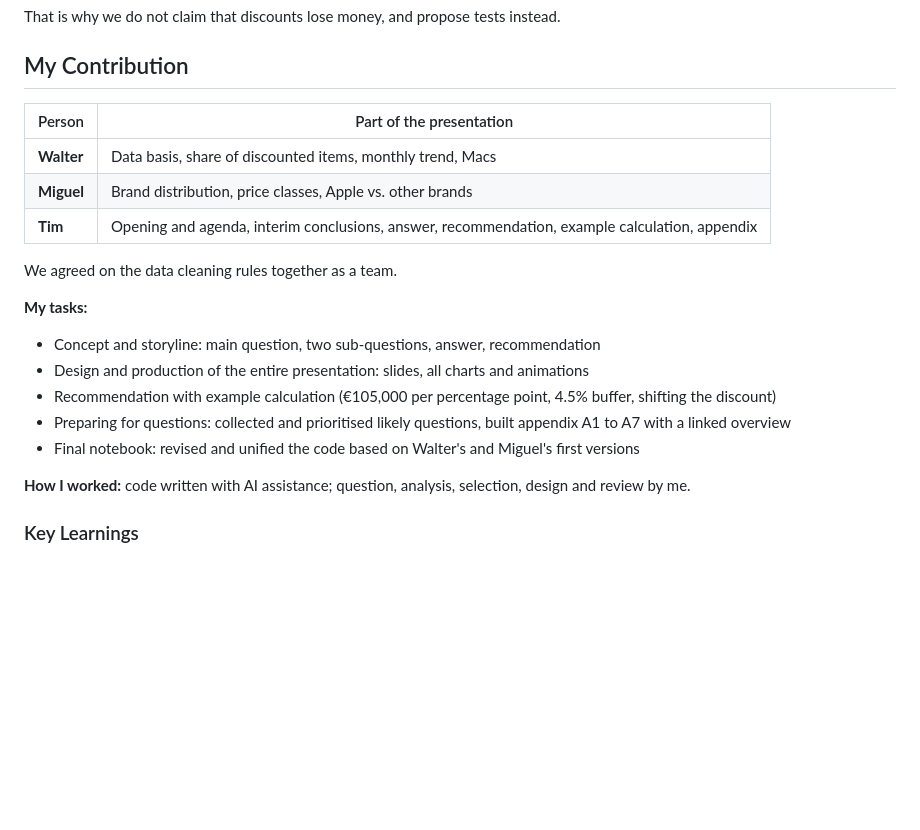
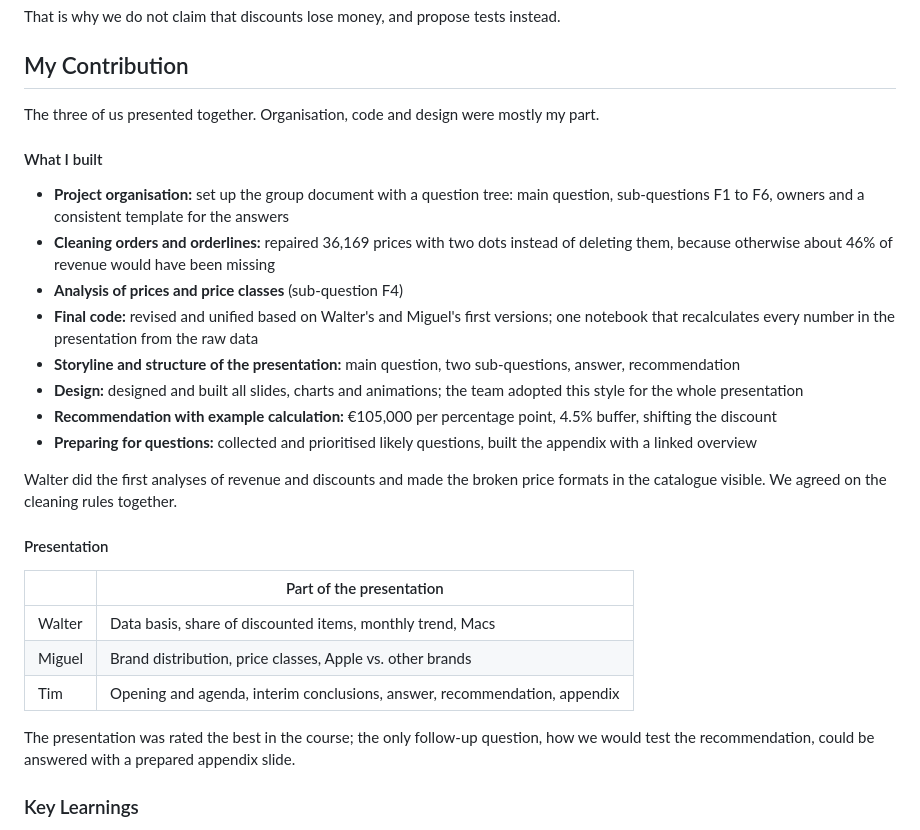
Before and after one commit to TimAH93/TimAH93.github.io, a Markdown page: projects/eniac-rabatte/README.md, the part around the change. Drawn GitHub-style; blank space fills up the shorter version.

```diff
--- a/projects/eniac-rabatte/README.md
+++ b/projects/eniac-rabatte/README.md
@@ -122,22 +122,30 @@ That is why we do not claim that discounts lose money, and propose tests instead
 
 ## My Contribution
 
-| Person | Part of the presentation |
+The three of us presented together. Organisation, code and design were mostly my part.
+
+#### What I built
+
+- **Project organisation:** set up the group document with a question tree: main question, sub-questions F1 to F6, owners and a consistent template for the answers
+- **Cleaning orders and orderlines:** repaired 36,169 prices with two dots instead of deleting them, because otherwise about 46% of revenue would have been missing
+- **Analysis of prices and price classes** (sub-question F4)
+- **Final code:** revised and unified based on Walter's and Miguel's first versions; one notebook that recalculates every number in the presentation from the raw data
+- **Storyline and structure of the presentation:** main question, two sub-questions, answer, recommendation
+- **Design:** designed and built all slides, charts and animations; the team adopted this style for the whole presentation
+- **Recommendation with example calculation:** €105,000 per percentage point, 4.5% buffer, shifting the discount
+- **Preparing for questions:** collected and prioritised likely questions, built the appendix with a linked overview
+
+Walter did the first analyses of revenue and discounts and made the broken price formats in the catalogue visible. We agreed on the cleaning rules together.
+
+#### Presentation
+
+| | Part of the presentation |
 |---|---|
-| **Walter** | Data basis, share of discounted items, monthly trend, Macs |
-| **Miguel** | Brand distribution, price classes, Apple vs. other brands |
-| **Tim** | Opening and agenda, interim conclusions, answer, recommendation, example calculation, appendix |
+| Walter | Data basis, share of discounted items, monthly trend, Macs |
+| Miguel | Brand distribution, price classes, Apple vs. other brands |
+| Tim | Opening and agenda, interim conclusions, answer, recommendation, appendix |
 
-We agreed on the data cleaning rules together as a team.
-
-**My tasks:**
-- Concept and storyline: main question, two sub-questions, answer, recommendation
-- Design and production of the entire presentation: slides, all charts and animations
-- Recommendation with example calculation (€105,000 per percentage point, 4.5% buffer, shifting the discount)
-- Preparing for questions: collected and prioritised likely questions, built appendix A1 to A7 with a linked overview
-- Final notebook: revised and unified the code based on Walter's and Miguel's first versions
-
-**How I worked:** code written with AI assistance; question, analysis, selection, design and review by me.
+The presentation was rated the best in the course; the only follow-up question, how we would test the recommendation, could be answered with a prepared appendix slide.
 
 ### Key Learnings
 
```
Also changed, not shown: projects/eniac-rabatte/README.de.md (+22 -14 lines).
